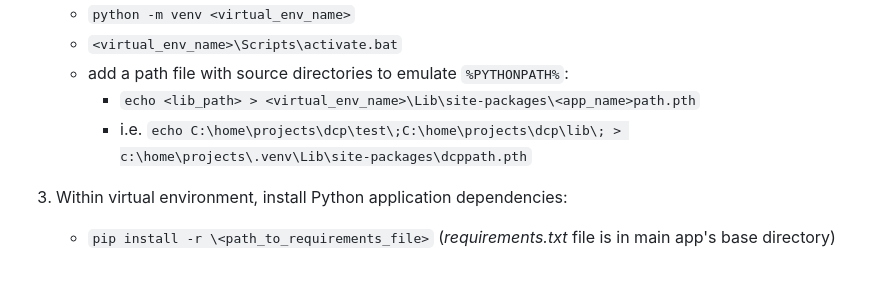
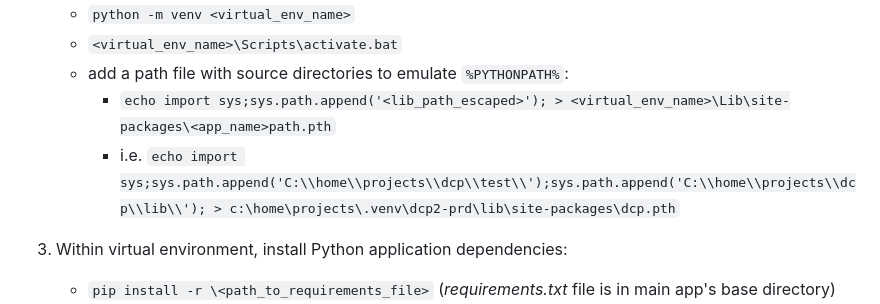
Before and after one commit to buffgecko12/dcp, a Markdown page: README.md, the part around the change. Rendered like a GitHub page; blank space fills up the shorter version.

```diff
--- a/README.md
+++ b/README.md
@@ -30,8 +30,8 @@ These instructions will help you to configure your environment and deploy the we
     - `python -m venv <virtual_env_name>`
     - `<virtual_env_name>\Scripts\activate.bat`
     - add a path file with source directories to emulate `%PYTHONPATH%`:
-      - `echo <lib_path> > <virtual_env_name>\Lib\site-packages\<app_name>path.pth`
-      - i.e. `echo C:\home\projects\dcp\test\;C:\home\projects\dcp\lib\; > c:\home\projects\.venv\Lib\site-packages\dcppath.pth`
+      - `echo import sys;sys.path.append('<lib_path_escaped>'); > <virtual_env_name>\Lib\site-packages\<app_name>path.pth`
+      - i.e. `echo import sys;sys.path.append('C:\\home\\projects\\dcp\\test\\');sys.path.append('C:\\home\\projects\\dcp\\lib\\'); > c:\home\projects\.venv\dcp2-prd\lib\site-packages\dcp.pth`
 
 3. Within virtual environment, install Python application dependencies:
     - `pip install -r \<path_to_requirements_file>` (*requirements.txt* file is in main app's base directory)
```
